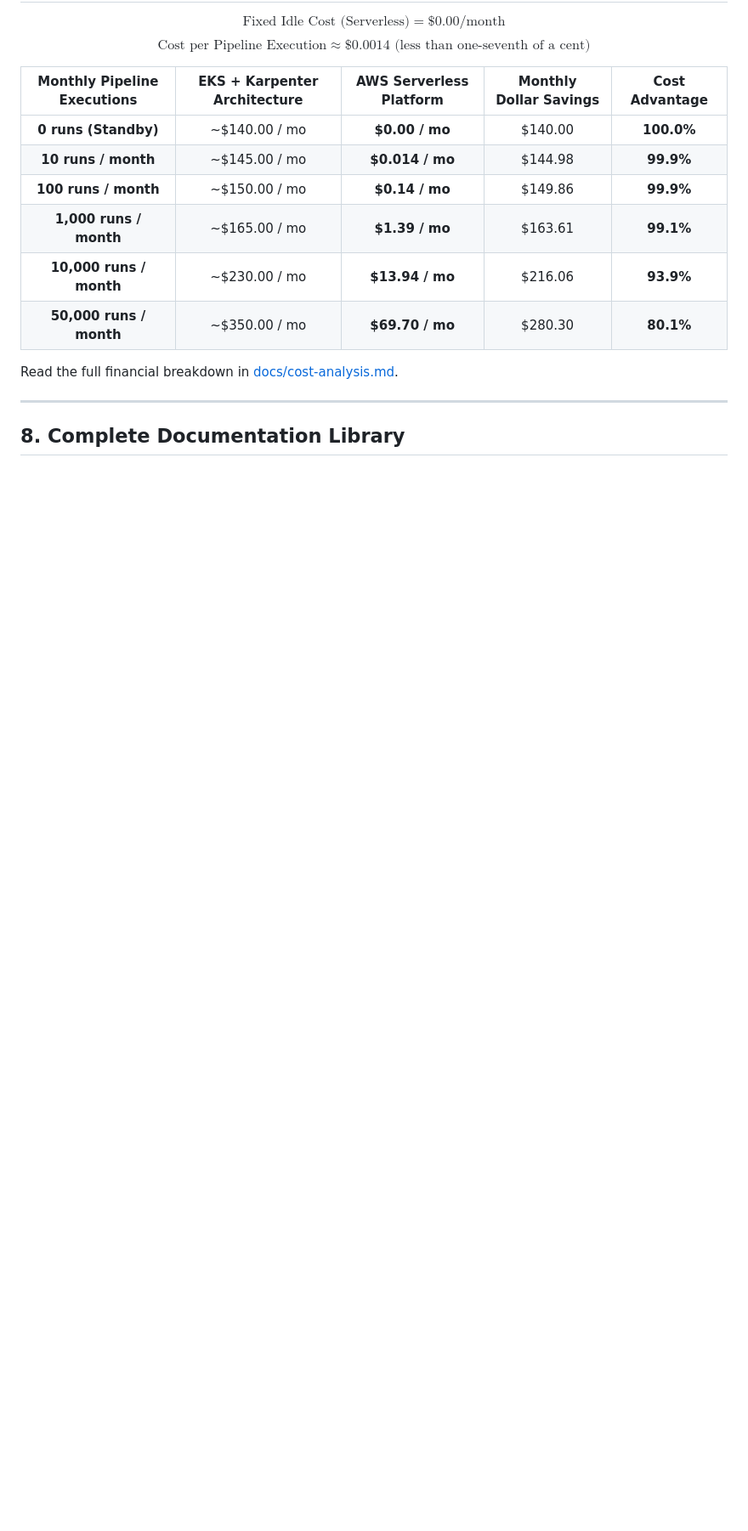
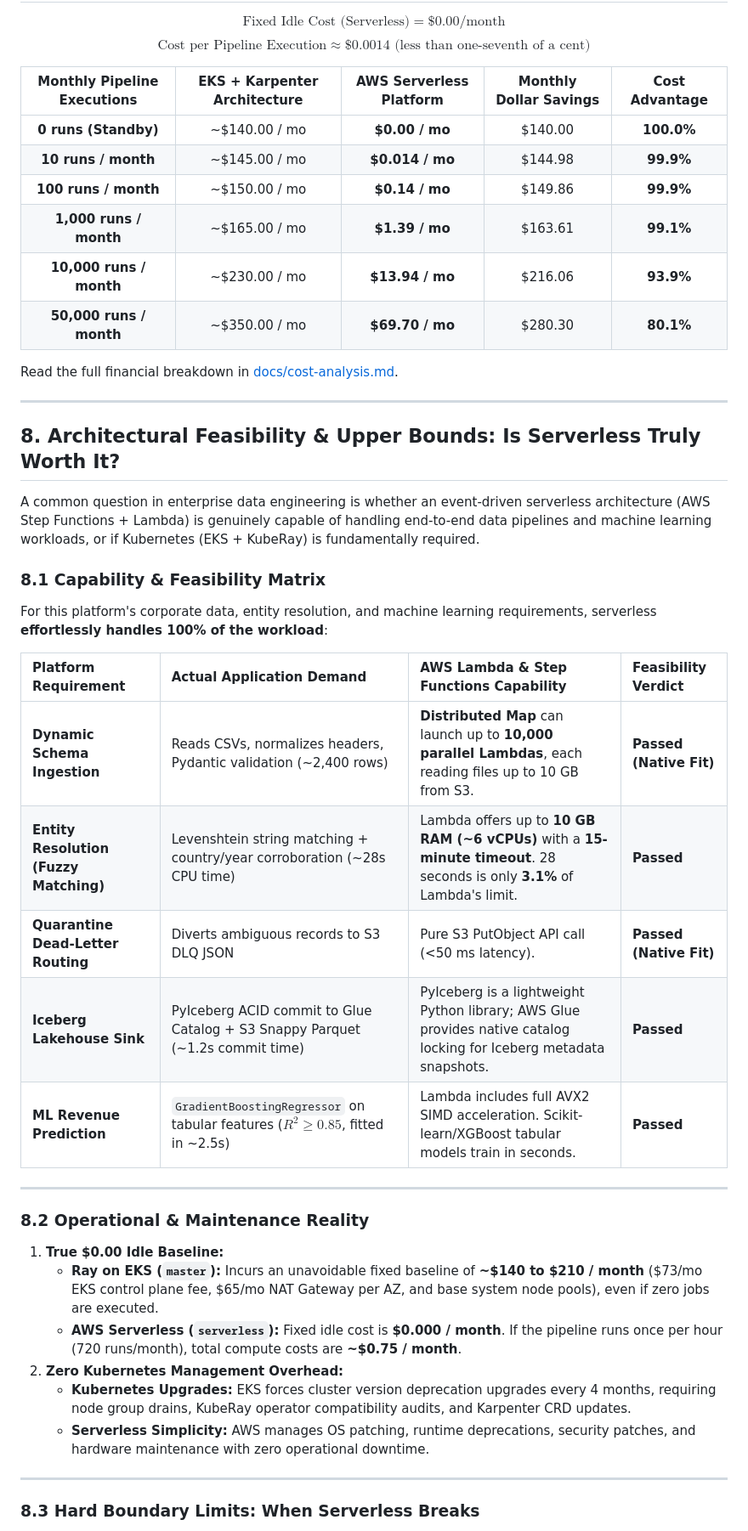
Before and after one commit to jashkv/ray-platform, a Markdown page: README.md, the part around one of its changes. Shown at 85% size. GitHub-like rendering; blank space fills up the shorter version.

Commit message:
docs: add architectural feasibility and boundary limits evaluation to README

```diff
--- a/README.md
+++ b/README.md
@@ -323,4 +323,34 @@ Read the full financial breakdown in [docs/cost-analysis.md](docs/cost-analysis.
 
 ---
 
-## 8. Complete Documentation Library
+## 8. Architectural Feasibility & Upper Bounds: Is Serverless Truly Worth It?
+
+A common question in enterprise data engineering is whether an event-driven serverless architecture (AWS Step Functions + Lambda) is genuinely capable of handling end-to-end data pipelines and machine learning workloads, or if Kubernetes (EKS + KubeRay) is fundamentally required.
+
+### 8.1 Capability & Feasibility Matrix
+
+For this platform's corporate data, entity resolution, and machine learning requirements, serverless **effortlessly handles 100% of the workload**:
+
+| Platform Requirement | Actual Application Demand | AWS Lambda & Step Functions Capability | Feasibility Verdict |
+| :--- | :--- | :--- | :--- |
+| **Dynamic Schema Ingestion** | Reads CSVs, normalizes headers, Pydantic validation (~2,400 rows) | **Distributed Map** can launch up to **10,000 parallel Lambdas**, each reading files up to 10 GB from S3. | **Passed (Native Fit)** |
+| **Entity Resolution (Fuzzy Matching)** | Levenshtein string matching + country/year corroboration (~28s CPU time) | Lambda offers up to **10 GB RAM (~6 vCPUs)** with a **15-minute timeout**. 28 seconds is only **3.1%** of Lambda's limit. | **Passed** |
+| **Quarantine Dead-Letter Routing** | Diverts ambiguous records to S3 DLQ JSON | Pure S3 PutObject API call (<50 ms latency). | **Passed (Native Fit)** |
+| **Iceberg Lakehouse Sink** | PyIceberg ACID commit to Glue Catalog + S3 Snappy Parquet (~1.2s commit time) | PyIceberg is a lightweight Python library; AWS Glue provides native catalog locking for Iceberg metadata snapshots. | **Passed** |
+| **ML Revenue Prediction** | `GradientBoostingRegressor` on tabular features ($R^2 \ge 0.85$, fitted in ~2.5s) | Lambda includes full AVX2 SIMD acceleration. Scikit-learn/XGBoost tabular models train in seconds. | **Passed** |
+
+---
+
+### 8.2 Operational & Maintenance Reality
+
+1. **True $0.00 Idle Baseline:**
+   - **Ray on EKS (`master`):** Incurs an unavoidable fixed baseline of **~$140 to $210 / month** ($73/mo EKS control plane fee, $65/mo NAT Gateway per AZ, and base system node pools), even if zero jobs are executed.
+   - **AWS Serverless (`serverless`):** Fixed idle cost is **$0.000 / month**. If the pipeline runs once per hour (720 runs/month), total compute costs are **~$0.75 / month**.
+2. **Zero Kubernetes Management Overhead:**
+   - **Kubernetes Upgrades:** EKS forces cluster version deprecation upgrades every 4 months, requiring node group drains, KubeRay operator compatibility audits, and Karpenter CRD updates.
+   - **Serverless Simplicity:** AWS manages OS patching, runtime deprecations, security patches, and hardware maintenance with zero operational downtime.
+
+---
+
+### 8.3 Hard Boundary Limits: When Serverless Breaks
+
```
Also changed, not shown: other parts of README.md (+38 -1 lines).
